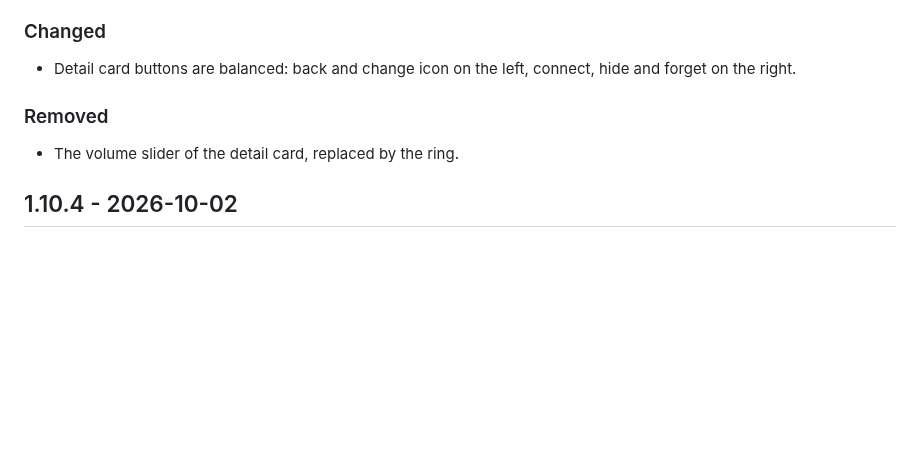
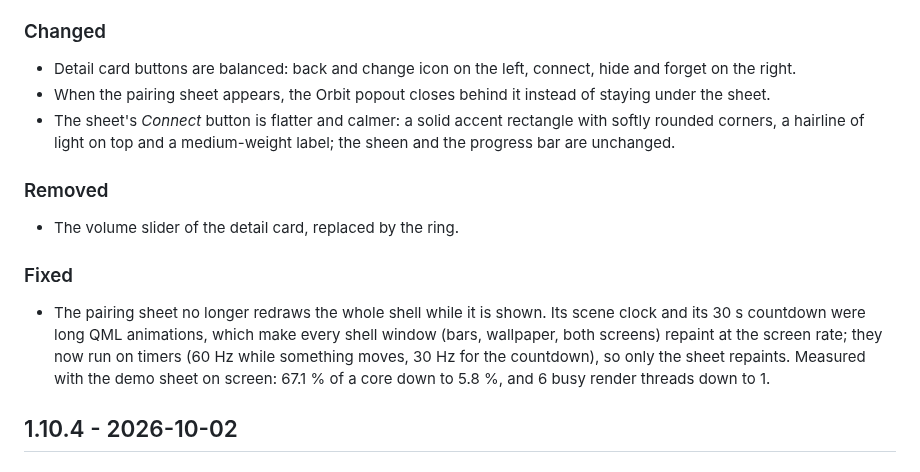
Before and after one commit to lung595/orbitBluetooth, a Markdown page: CHANGELOG.md, the part around the change. Rendered like a GitHub page; blank space fills up the shorter version.

```diff
--- a/CHANGELOG.md
+++ b/CHANGELOG.md
@@ -15,10 +15,16 @@ The format follows [Keep a Changelog](https://keepachangelog.com/en/1.1.0/) and
 ### Changed
 
 - Detail card buttons are balanced: back and change icon on the left, connect, hide and forget on the right.
+- When the pairing sheet appears, the Orbit popout closes behind it instead of staying under the sheet.
+- The sheet's *Connect* button is flatter and calmer: a solid accent rectangle with softly rounded corners, a hairline of light on top and a medium-weight label; the sheen and the progress bar are unchanged.
 
 ### Removed
 
 - The volume slider of the detail card, replaced by the ring.
+
+### Fixed
+
+- The pairing sheet no longer redraws the whole shell while it is shown. Its scene clock and its 30 s countdown were long QML animations, which make every shell window (bars, wallpaper, both screens) repaint at the screen rate; they now run on timers (60 Hz while something moves, 30 Hz for the countdown), so only the sheet repaints. Measured with the demo sheet on screen: 67.1 % of a core down to 5.8 %, and 6 busy render threads down to 1.
 
 ## 1.10.4 - 2026-10-02
 
```
Also changed, not shown: docs/GUIDE.md (+12 -7 lines), screenshots/newdevice.png, 1 other file.
